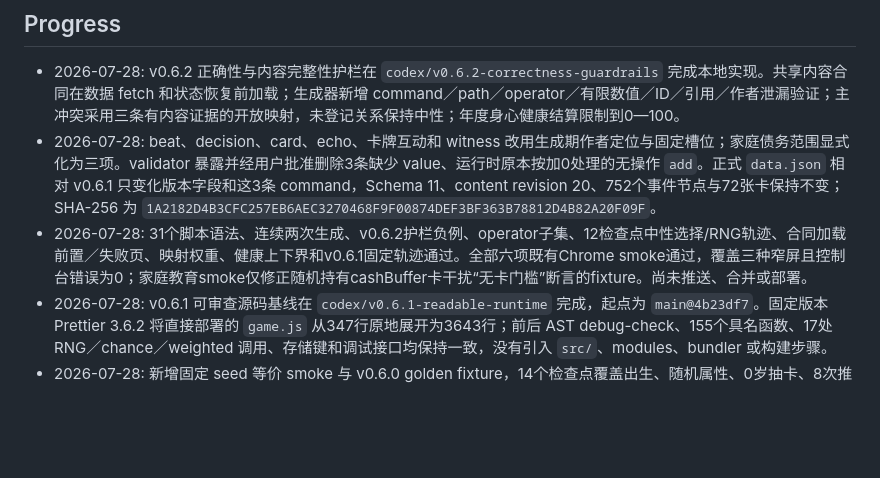
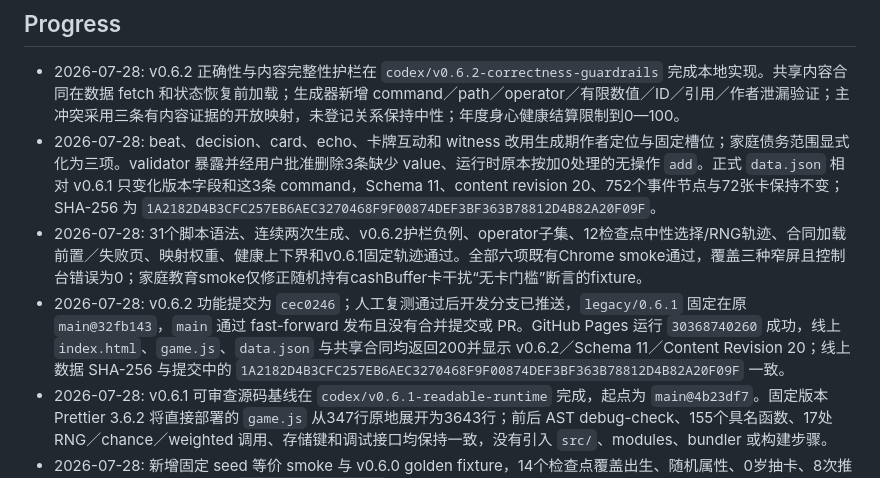
Before and after one commit to jayden2young-netizen/life-unloaded-2026, a Markdown page: progress.md, the part around the change. Rendered like a GitHub page; blank space fills up the shorter version.

```diff
--- a/progress.md
+++ b/progress.md
@@ -5,7 +5,8 @@ Current prompt (2026-07-23): 修复卡牌中的“起步／转折／中段”等
 
 - 2026-07-28: v0.6.2 正确性与内容完整性护栏在 `codex/v0.6.2-correctness-guardrails` 完成本地实现。共享内容合同在数据 fetch 和状态恢复前加载；生成器新增 command／path／operator／有限数值／ID／引用／作者泄漏验证；主冲突采用三条有内容证据的开放映射，未登记关系保持中性；年度身心健康结算限制到0—100。
 - 2026-07-28: beat、decision、card、echo、卡牌互动和 witness 改用生成期作者定位与固定槽位；家庭债务范围显式化为三项。validator 暴露并经用户批准删除3条缺少 value、运行时原本按加0处理的无操作 `add`。正式 `data.json` 相对 v0.6.1 只变化版本字段和这3条 command，Schema 11、content revision 20、752个事件节点与72张卡保持不变；SHA-256 为 `1A2182D4B3CFC257EB6AEC3270468F9F00874DEF3BF363B78812D4B82A20F09F`。
-- 2026-07-28: 31个脚本语法、连续两次生成、v0.6.2护栏负例、operator子集、12检查点中性选择/RNG轨迹、合同加载前置／失败页、映射权重、健康上下界和v0.6.1固定轨迹通过。全部六项既有Chrome smoke通过，覆盖三种窄屏且控制台错误为0；家庭教育smoke仅修正随机持有cashBuffer卡干扰“无卡门槛”断言的fixture。尚未推送、合并或部署。
+- 2026-07-28: 31个脚本语法、连续两次生成、v0.6.2护栏负例、operator子集、12检查点中性选择/RNG轨迹、合同加载前置／失败页、映射权重、健康上下界和v0.6.1固定轨迹通过。全部六项既有Chrome smoke通过，覆盖三种窄屏且控制台错误为0；家庭教育smoke仅修正随机持有cashBuffer卡干扰“无卡门槛”断言的fixture。
+- 2026-07-28: v0.6.2 功能提交为 `cec0246`；人工复测通过后开发分支已推送，`legacy/0.6.1` 固定在原 `main@32fb143`，`main` 通过 fast-forward 发布且没有合并提交或 PR。GitHub Pages 运行 `30368740260` 成功，线上 `index.html`、`game.js`、`data.json` 与共享合同均返回200并显示 v0.6.2／Schema 11／Content Revision 20；线上数据 SHA-256 与提交中的 `1A2182D4B3CFC257EB6AEC3270468F9F00874DEF3BF363B78812D4B82A20F09F` 一致。
 - 2026-07-28: v0.6.1 可审查源码基线在 `codex/v0.6.1-readable-runtime` 完成，起点为 `main@4b23df7`。固定版本 Prettier 3.6.2 将直接部署的 `game.js` 从347行原地展开为3643行；前后 AST debug-check、155个具名函数、17处 RNG／chance／weighted 调用、存储键和调试接口均保持一致，没有引入 `src/`、modules、bundler 或构建步骤。
 - 2026-07-28: 新增固定 seed 等价 smoke 与 v0.6.0 golden fixture，14个检查点覆盖出生、随机属性、0岁抽卡、8次推进和代表性卡牌互动，最终 `rngState=783991599`。版本升至 v0.6.1，Schema 保持11、content revision 保持20；生成器连续两次 SHA-256 均为 `8CF2E0C8491CF43F20083FBF0CCCCA3C80CF6FC6FB76FE236F6D30683D2B8DF8`，去除版本字段后生成内容与 v0.6.0 完全等价。
 - 2026-07-28: 26项语法检查、固定轨迹和六项既有 Chrome smoke 全部通过，覆盖360×773、360×640、320×568，控制台错误为0。就业 smoke 的首页断言曾使用旧文案，已按当前正式源事实校正并复测通过；未修改游戏文案、玩法、数值、状态或 v0.6.2 已知问题。
```
Also changed, not shown: AGENT_HANDOVER.md (+9 -9 lines).
